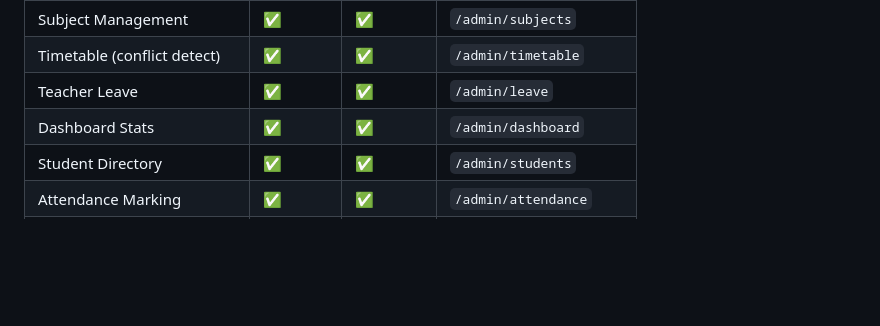
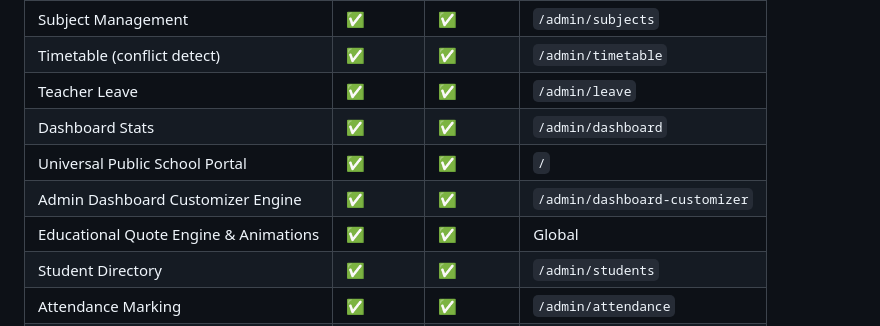
Before and after one commit to aucegdev/schoolhub, a Markdown page: AI_AGENT.md, the part around the change. GitHub-like rendering; blank space fills up the shorter version.

```diff
--- a/AI_AGENT.md
+++ b/AI_AGENT.md
@@ -237,6 +237,9 @@ ansible-playbook -i ansible/inventory/hosts.yml ansible/playbooks/deploy.yml
 | Timetable (conflict detect) | ✅ | ✅ | `/admin/timetable` |
 | Teacher Leave | ✅ | ✅ | `/admin/leave` |
 | Dashboard Stats | ✅ | ✅ | `/admin/dashboard` |
+| Universal Public School Portal | ✅ | ✅ | `/` |
+| Admin Dashboard Customizer Engine | ✅ | ✅ | `/admin/dashboard-customizer` |
+| Educational Quote Engine & Animations | ✅ | ✅ | Global |
 | Student Directory | ✅ | ✅ | `/admin/students` |
 | Attendance Marking | ✅ | ✅ | `/admin/attendance` |
 | Examination & Evaluation | ✅ | ✅ | `/admin/exams` |
```
Also changed, not shown: .ai/HISTORY.md (+8 -6 lines).
